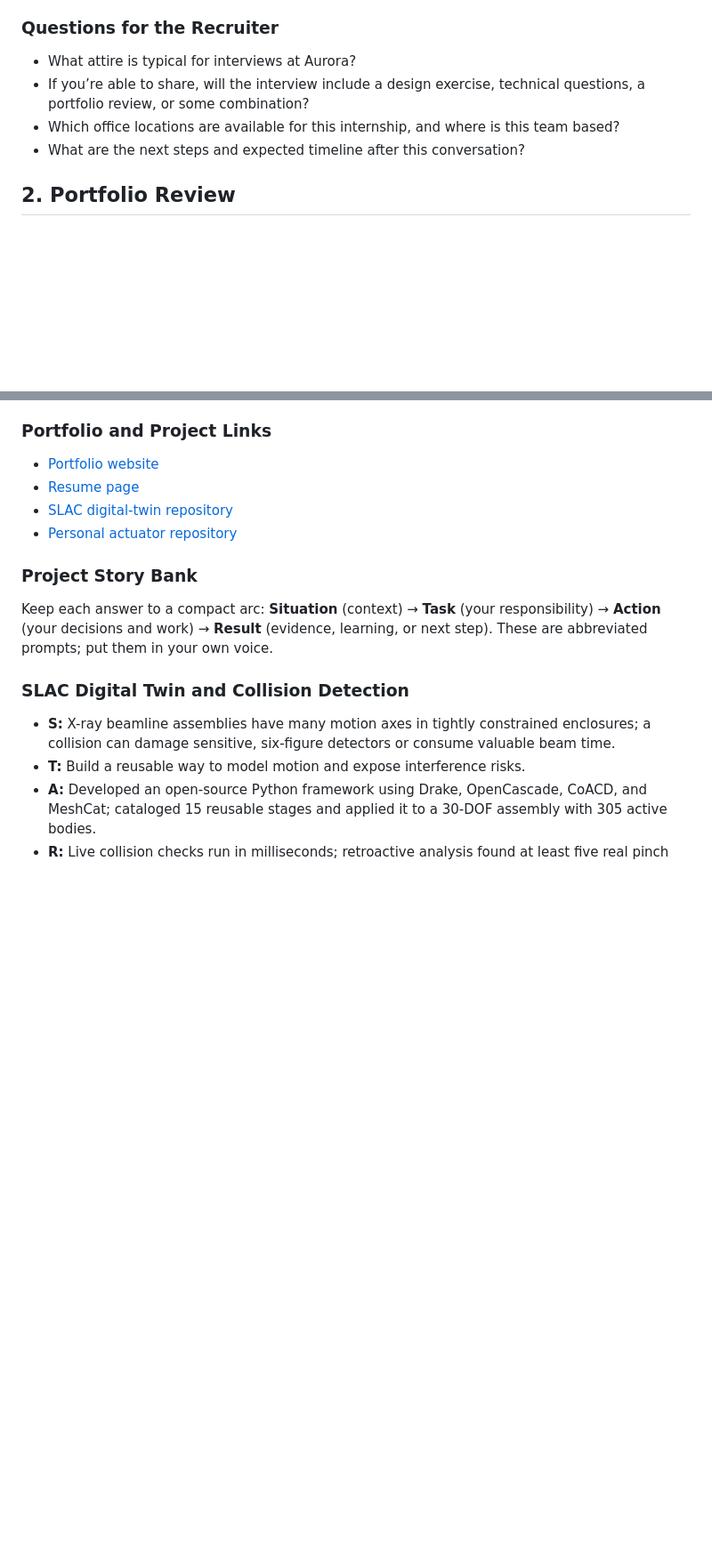
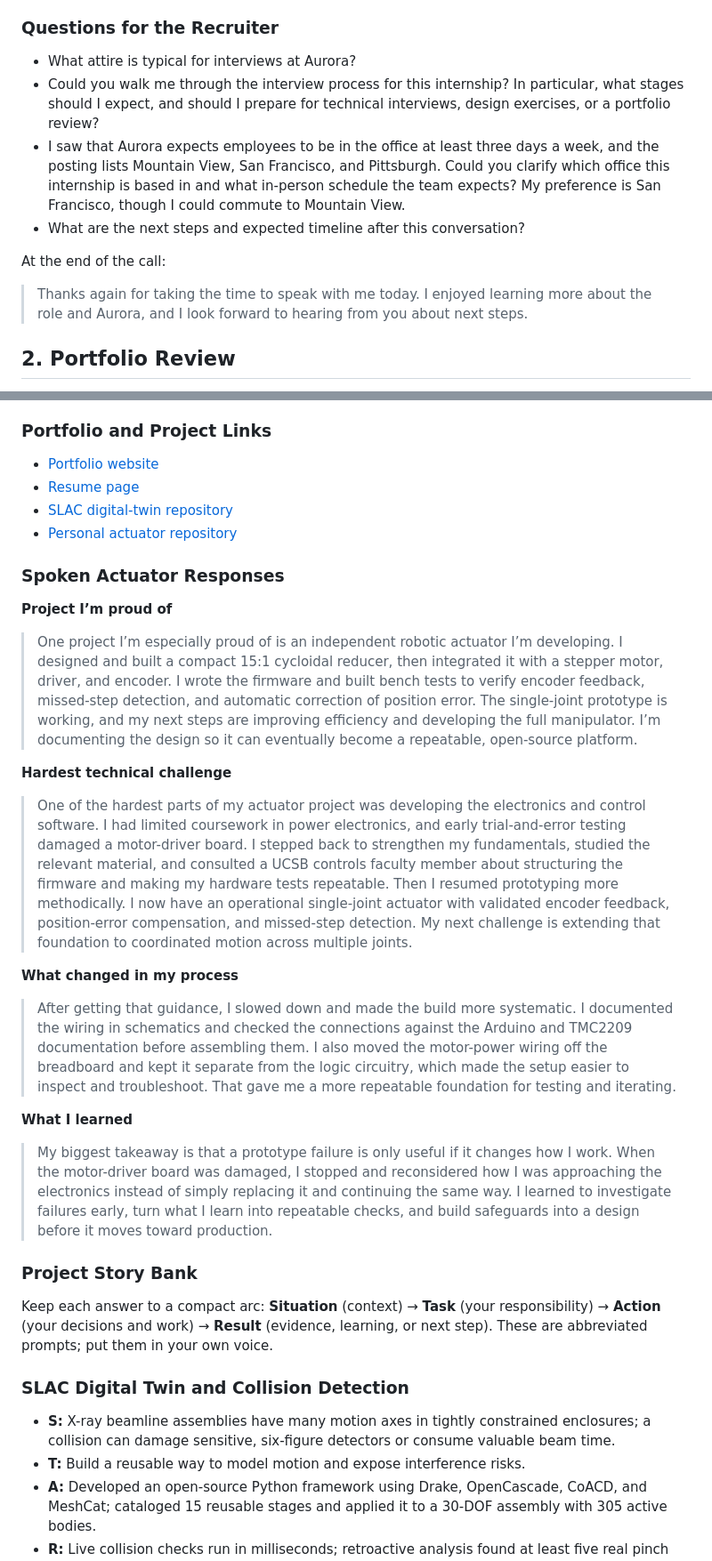
Before and after one commit to koa-shen/portfolio, a Markdown page: AURORA-INTERVIEW-PREP.md, 2 parts joined by grey strips. Shown at 89% size. Rendered like a GitHub page; blank space fills up the shorter version.

Commit message:
Refine responses in Aurora interview prep document for clarity and detail

```diff
--- a/AURORA-INTERVIEW-PREP.md
+++ b/AURORA-INTERVIEW-PREP.md
@@ -71,9 +71,13 @@ Describe archived-controls replay separately from live controls integration, whi
 ### Questions for the Recruiter
 
 - What attire is typical for interviews at Aurora?
-- If you’re able to share, will the interview include a design exercise, technical questions, a portfolio review, or some combination?
-- Which office locations are available for this internship, and where is this team based?
+- Could you walk me through the interview process for this internship? In particular, what stages should I expect, and should I prepare for technical interviews, design exercises, or a portfolio review?
+- I saw that Aurora expects employees to be in the office at least three days a week, and the posting lists Mountain View, San Francisco, and Pittsburgh. Could you clarify which office this internship is based in and what in-person schedule the team expects? My preference is San Francisco, though I could commute to Mountain View.
 - What are the next steps and expected timeline after this conversation?
+
+At the end of the call:
+
+> Thanks again for taking the time to speak with me today. I enjoyed learning more about the role and Aurora, and I look forward to hearing from you about next steps.
 
 ## 2. Portfolio Review
 
@@ -94,6 +98,24 @@ Have the relevant portfolio pages, resume, a few clear photos or CAD views, and
 - [Resume page](resume.html)
 - [SLAC digital-twin repository](https://github.com/slaclab/twin-lab/)
 - [Personal actuator repository](https://github.com/koa-shen/desktop-6dof-arm)
+
+### Spoken Actuator Responses
+
+**Project I’m proud of**
+
+> One project I’m especially proud of is an independent robotic actuator I’m developing. I designed and built a compact 15:1 cycloidal reducer, then integrated it with a stepper motor, driver, and encoder. I wrote the firmware and built bench tests to verify encoder feedback, missed-step detection, and automatic correction of position error. The single-joint prototype is working, and my next steps are improving efficiency and developing the full manipulator. I’m documenting the design so it can eventually become a repeatable, open-source platform.
+
+**Hardest technical challenge**
+
+> One of the hardest parts of my actuator project was developing the electronics and control software. I had limited coursework in power electronics, and early trial-and-error testing damaged a motor-driver board. I stepped back to strengthen my fundamentals, studied the relevant material, and consulted a UCSB controls faculty member about structuring the firmware and making my hardware tests repeatable. Then I resumed prototyping more methodically. I now have an operational single-joint actuator with validated encoder feedback, position-error compensation, and missed-step detection. My next challenge is extending that foundation to coordinated motion across multiple joints.
+
+**What changed in my process**
+
+> After getting that guidance, I slowed down and made the build more systematic. I documented the wiring in schematics and checked the connections against the Arduino and TMC2209 documentation before assembling them. I also moved the motor-power wiring off the breadboard and kept it separate from the logic circuitry, which made the setup easier to inspect and troubleshoot. That gave me a more repeatable foundation for testing and iterating.
+
+**What I learned**
+
+> My biggest takeaway is that a prototype failure is only useful if it changes how I work. When the motor-driver board was damaged, I stopped and reconsidered how I was approaching the electronics instead of simply replacing it and continuing the same way. I learned to investigate failures early, turn what I learn into repeatable checks, and build safeguards into a design before it moves toward production.
 
 ### Project Story Bank
 
```
Also changed, not shown: other parts of AURORA-INTERVIEW-PREP.md (+8 -6 lines).
